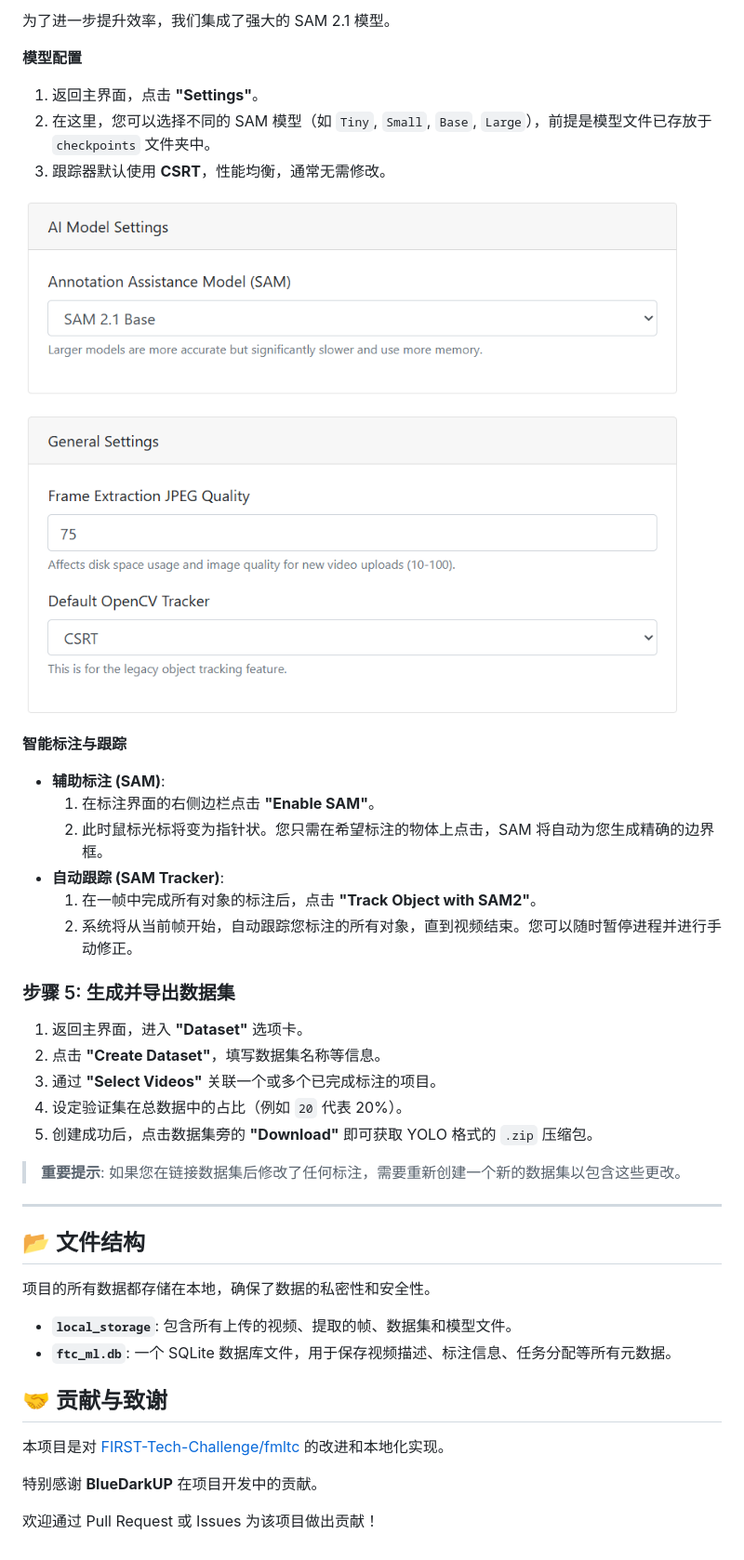
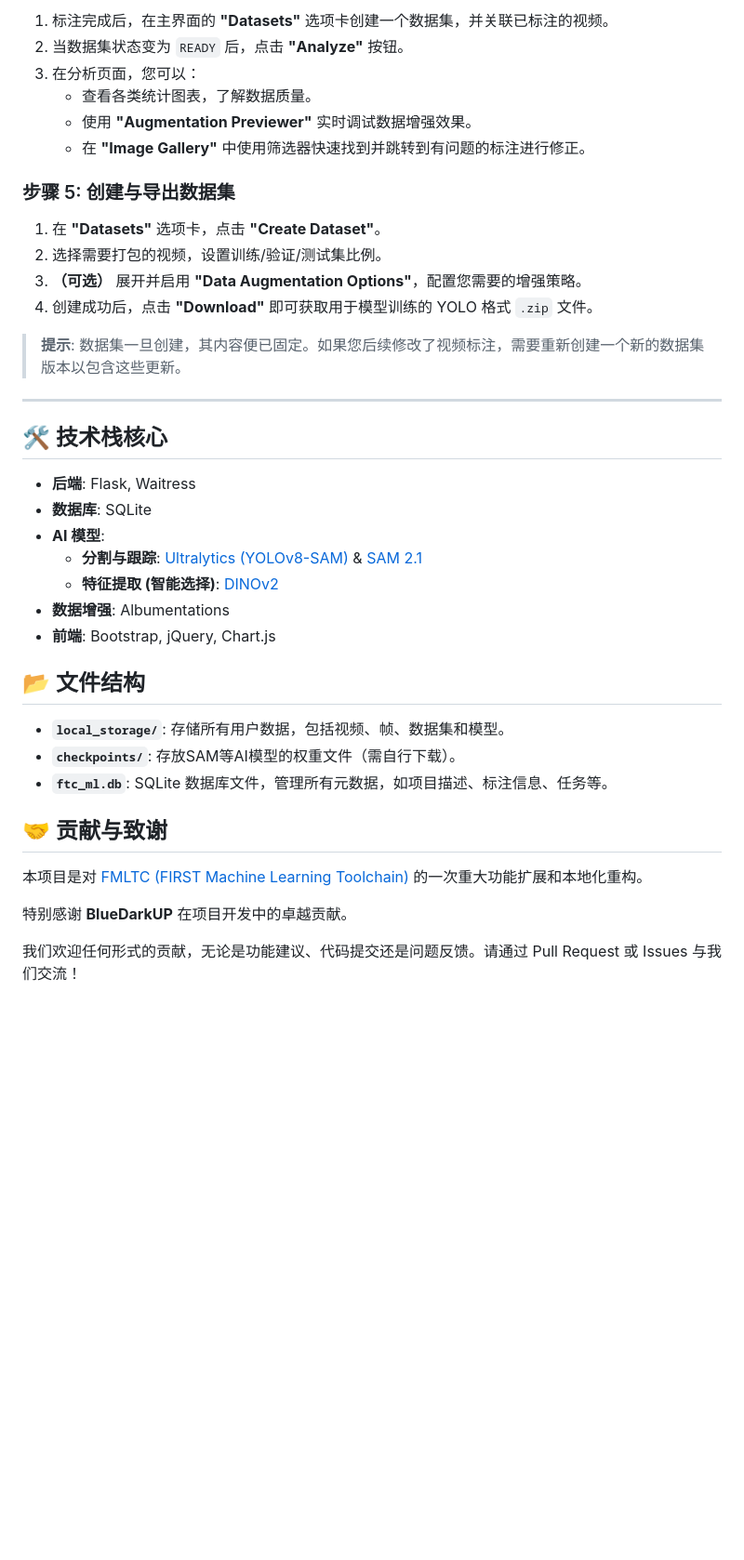
Before and after one commit to BlueDarkUP/Zero2YoloYard, a Markdown page: README.md, the part around one of its changes. Shown at 93% size. GitHub-like rendering; blank space fills up the shorter version.

```diff
--- a/README.md
+++ b/README.md
@@ -101,44 +130,42 @@ python app.py
 
-为了进一步提升效率，我们集成了强大的 SAM 2.1 模型。
+1.  标注完成后，在主界面的 **"Datasets"** 选项卡创建一个数据集，并关联已标注的视频。
+2.  当数据集状态变为 `READY` 后，点击 **"Analyze"** <i class="bi bi-bar-chart-line"></i> 按钮。
+3.  在分析页面，您可以：
+    - 查看各类统计图表，了解数据质量。
+    - 使用 **"Augmentation Previewer"** 实时调试数据增强效果。
+    - 在 **"Image Gallery"** 中使用筛选器快速找到并跳转到有问题的标注进行修正。
 
-**模型配置**
-1.  返回主界面，点击 **"Settings"**。
-2.  在这里，您可以选择不同的 SAM 模型（如 `Tiny`, `Small`, `Base`, `Large`），前提是模型文件已存放于 `checkpoints` 文件夹中。
-3.  跟踪器默认使用 **CSRT**，性能均衡，通常无需修改。
+### 步骤 5: 创建与导出数据集
 
-![img_2.png](assets/img_2.png)
+1.  在 **"Datasets"** 选项卡，点击 **"Create Dataset"**。
+2.  选择需要打包的视频，设置训练/验证/测试集比例。
+3.  **（可选）** 展开并启用 **"Data Augmentation Options"**，配置您需要的增强策略。
+4.  创建成功后，点击 **"Download"** <i class="bi bi-download"></i> 即可获取用于模型训练的 YOLO 格式 `.zip` 文件。
 
-**智能标注与跟踪**
-- **辅助标注 (SAM)**:
-    1.  在标注界面的右侧边栏点击 **"Enable SAM"**。
-    2.  此时鼠标光标将变为指针状。您只需在希望标注的物体上点击，SAM 将自动为您生成精确的边界框。
-- **自动跟踪 (SAM Tracker)**:
-    1.  在一帧中完成所有对象的标注后，点击 **"Track Object with SAM2"**。
-    2.  系统将从当前帧开始，自动跟踪您标注的所有对象，直到视频结束。您可以随时暂停进程并进行手动修正。
-
-### 步骤 5: 生成并导出数据集
-
-1.  返回主界面，进入 **"Dataset"** 选项卡。
-2.  点击 **"Create Dataset"**，填写数据集名称等信息。
-3.  通过 **"Select Videos"** 关联一个或多个已完成标注的项目。
-4.  设定验证集在总数据中的占比（例如 `20` 代表 20%）。
-5.  创建成功后，点击数据集旁的 **"Download"** 即可获取 YOLO 格式的 `.zip` 压缩包。
-
-> **重要提示**: 如果您在链接数据集后修改了任何标注，需要重新创建一个新的数据集以包含这些更改。
+> **提示**: 数据集一旦创建，其内容便已固定。如果您后续修改了视频标注，需要重新创建一个新的数据集版本以包含这些更新。
 
 ---
 
+## 🛠️ 技术栈核心
+
+- **后端**: Flask, Waitress
+- **数据库**: SQLite
+- **AI 模型**:
+    - **分割与跟踪**: [Ultralytics (YOLOv8-SAM)](https://github.com/ultralytics/ultralytics) & [SAM 2.1](https://github.com/facebookresearch/segment-anything)
+    - **特征提取 (智能选择)**: [DINOv2](https://github.com/facebookresearch/dinov2)
+- **数据增强**: Albumentations
+- **前端**: Bootstrap, jQuery, Chart.js
+
 ## 📂 文件结构
 
-项目的所有数据都存储在本地，确保了数据的私密性和安全性。
-
--   **`local_storage`**: 包含所有上传的视频、提取的帧、数据集和模型文件。
--   **`ftc_ml.db`**: 一个 SQLite 数据库文件，用于保存视频描述、标注信息、任务分配等所有元数据。
+-   **`local_storage/`**: 存储所有用户数据，包括视频、帧、数据集和模型。
+-   **`checkpoints/`**: 存放SAM等AI模型的权重文件（需自行下载）。
+-   **`ftc_ml.db`**: SQLite 数据库文件，管理所有元数据，如项目描述、标注信息、任务等。
 
 ## 🤝 贡献与致谢
 
-本项目是对 [FIRST-Tech-Challenge/fmltc](https://github.com/FIRST-Tech-Challenge/fmltc) 的改进和本地化实现。
+本项目是对 [FMLTC (FIRST Machine Learning Toolchain)](https://github.com/FIRST-Tech-Challenge/fmltc) 的一次重大功能扩展和本地化重构。
 
-特别感谢 **BlueDarkUP** 在项目开发中的贡献。
+特别感谢 **BlueDarkUP** 在项目开发中的卓越贡献。
 
-欢迎通过 Pull Request 或 Issues 为该项目做出贡献！
+我们欢迎任何形式的贡献，无论是功能建议、代码提交还是问题反馈。请通过 Pull Request 或 Issues 与我们交流！
```
Also changed, not shown: other parts of README.md (+79 -50 lines).
